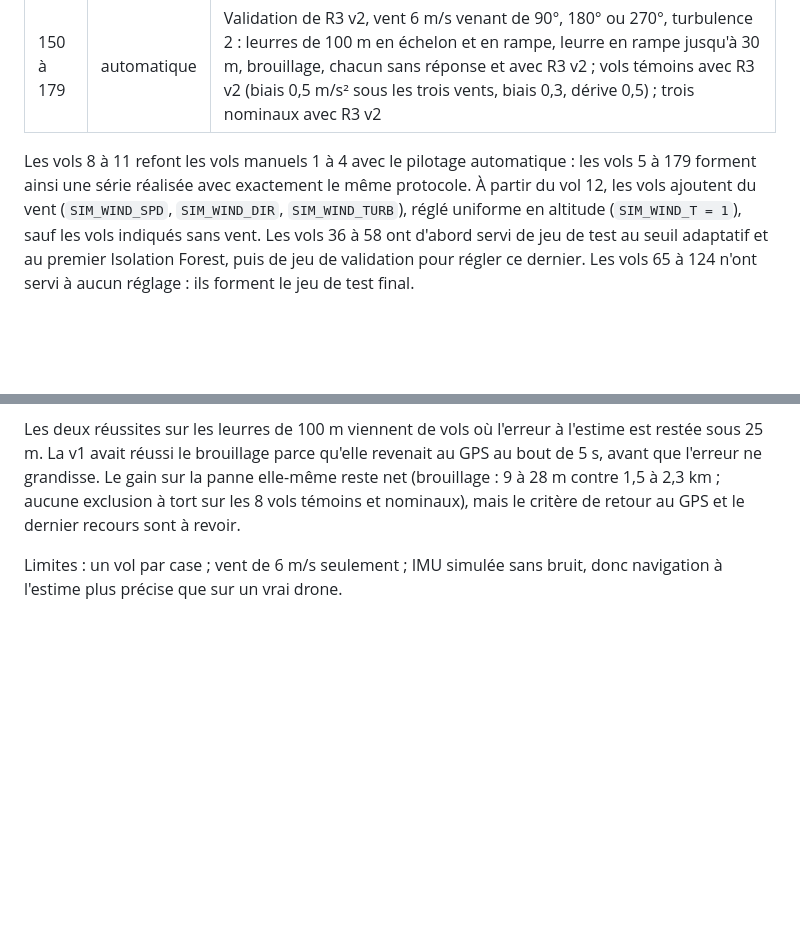
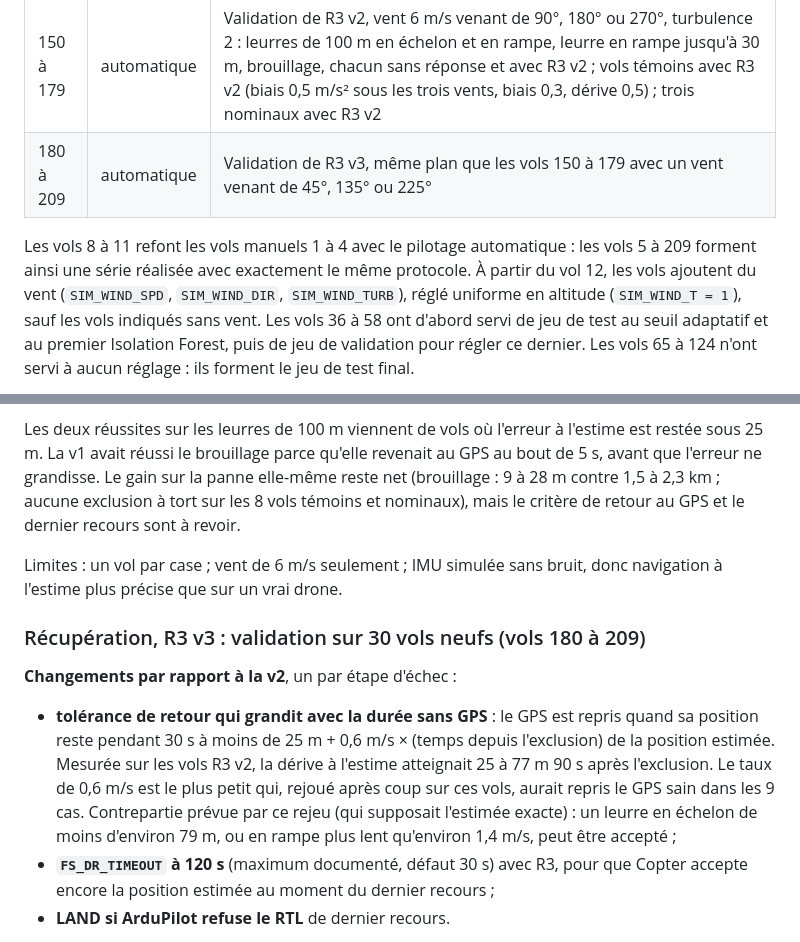
Before and after one commit to AntCro29/uav-imu-fault-detection, a Markdown page: README.md, 2 parts joined by grey strips. Rendered like a GitHub page; blank space fills up the shorter version.

```diff
--- a/README.md
+++ b/README.md
@@ -57,9 +59,10 @@ Cent soixante-dix-neuf vols ont été réalisés en SITL (ArduCopter, vol en cer
 | 132 | automatique | Mise au point de la réponse R3 : leurre GPS de 100 m en échelon, vent 6 m/s venant de 0°, turbulence 2 |
 | 133 à 149 | automatique | Récupération, même vent : brouillage GPS, leurre de 100 m en échelon, leurre en rampe jusqu'à 100 m, biais d'accéléromètre de 0,5 m/s² (vol témoin), chacun avec quatre réponses (rien, ArduPilot par défaut, ArduPilot avec traînée, R3) ; nominal avec R3 |
 | 150 à 179 | automatique | Validation de R3 v2, vent 6 m/s venant de 90°, 180° ou 270°, turbulence 2 : leurres de 100 m en échelon et en rampe, leurre en rampe jusqu'à 30 m, brouillage, chacun sans réponse et avec R3 v2 ; vols témoins avec R3 v2 (biais 0,5 m/s² sous les trois vents, biais 0,3, dérive 0,5) ; trois nominaux avec R3 v2 |
+| 180 à 209 | automatique | Validation de R3 v3, même plan que les vols 150 à 179 avec un vent venant de 45°, 135° ou 225° |
 
 Les vols 8 à 11 refont les vols manuels 1 à 4 avec le pilotage automatique : les
-vols 5 à 179 forment ainsi une série réalisée avec exactement le même protocole. À partir
+vols 5 à 209 forment ainsi une série réalisée avec exactement le même protocole. À partir
 du vol 12, les vols ajoutent du vent (`SIM_WIND_SPD`, `SIM_WIND_DIR`, `SIM_WIND_TURB`), réglé
 uniforme en altitude (`SIM_WIND_T = 1`), sauf les vols indiqués sans vent. Les vols 36
 à 58 ont d'abord servi de jeu de test au seuil adaptatif et au premier Isolation Forest, puis de
@@ -504,3 +507,18 @@ retour au GPS et le dernier recours sont à revoir.
 Limites : un vol par case ; vent de 6 m/s seulement ; IMU simulée sans bruit, donc navigation à
 l'estime plus précise que sur un vrai drone.
 
+### Récupération, R3 v3 : validation sur 30 vols neufs (vols 180 à 209)
+
+**Changements par rapport à la v2**, un par étape d'échec :
+
+- **tolérance de retour qui grandit avec la durée sans GPS** : le GPS est repris quand sa
+  position reste pendant 30 s à moins de 25 m + 0,6 m/s × (temps depuis l'exclusion) de la
+  position estimée. Mesurée sur les vols R3 v2, la dérive à l'estime atteignait 25 à 77 m 90 s
+  après l'exclusion. Le taux de 0,6 m/s est le plus petit qui, rejoué après coup sur ces vols,
+  aurait repris le GPS sain dans les 9 cas. Contrepartie prévue par ce rejeu (qui supposait
+  l'estimée exacte) : un leurre en échelon de moins d'environ 79 m, ou en rampe plus lent
+  qu'environ 1,4 m/s, peut être accepté ;
+- **`FS_DR_TIMEOUT` à 120 s** (maximum documenté, défaut 30 s) avec R3, pour que Copter accepte
+  encore la position estimée au moment du dernier recours ;
+- **LAND si ArduPilot refuse le RTL** de dernier recours.
+
```
Also changed, not shown: other parts of README.md (+54 -9 lines), docs/figures/r3v3_brouillage.png (added), docs/figures/r3v3_leurre_rampe.png (added), 3 other files.
